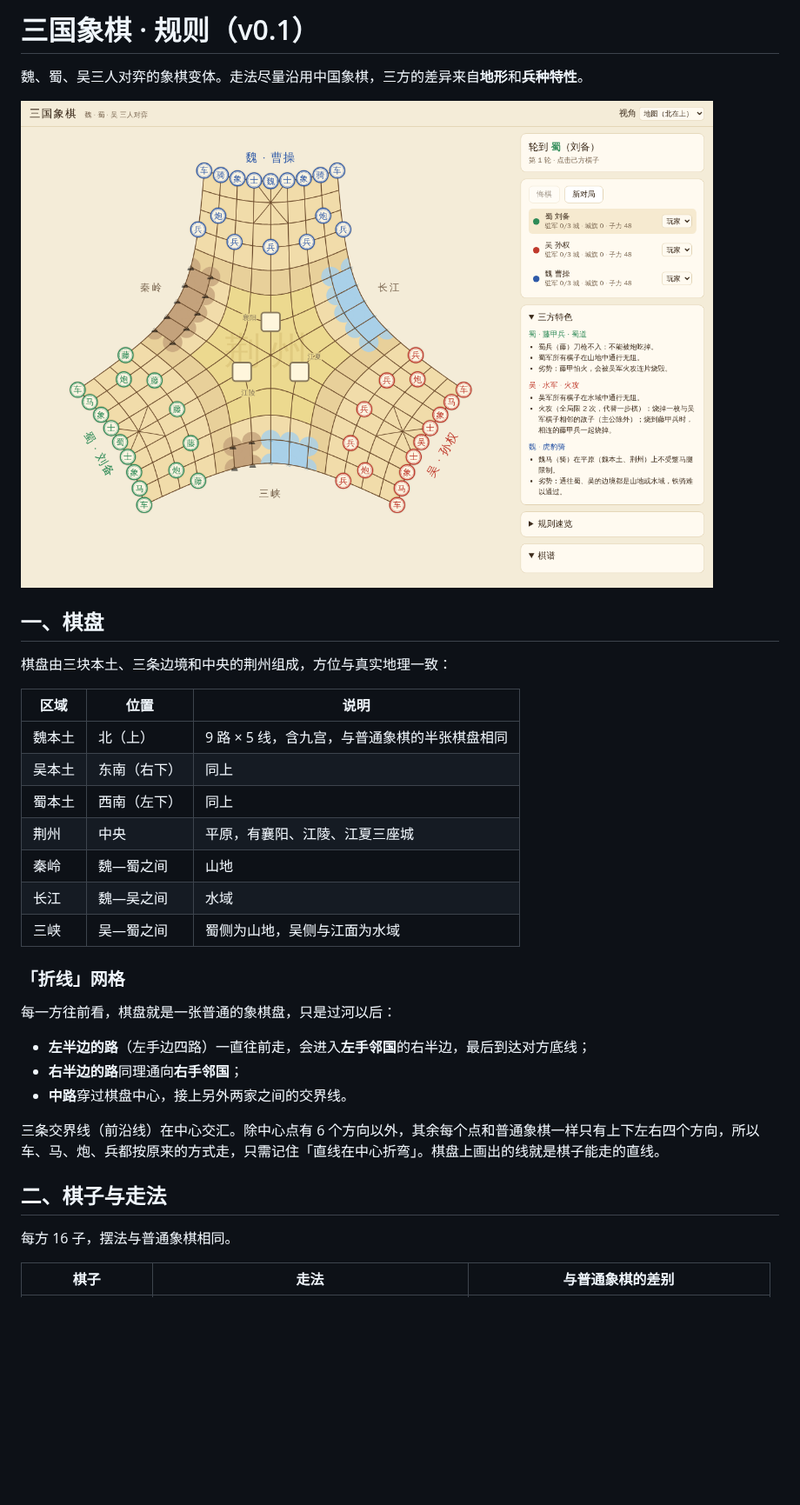
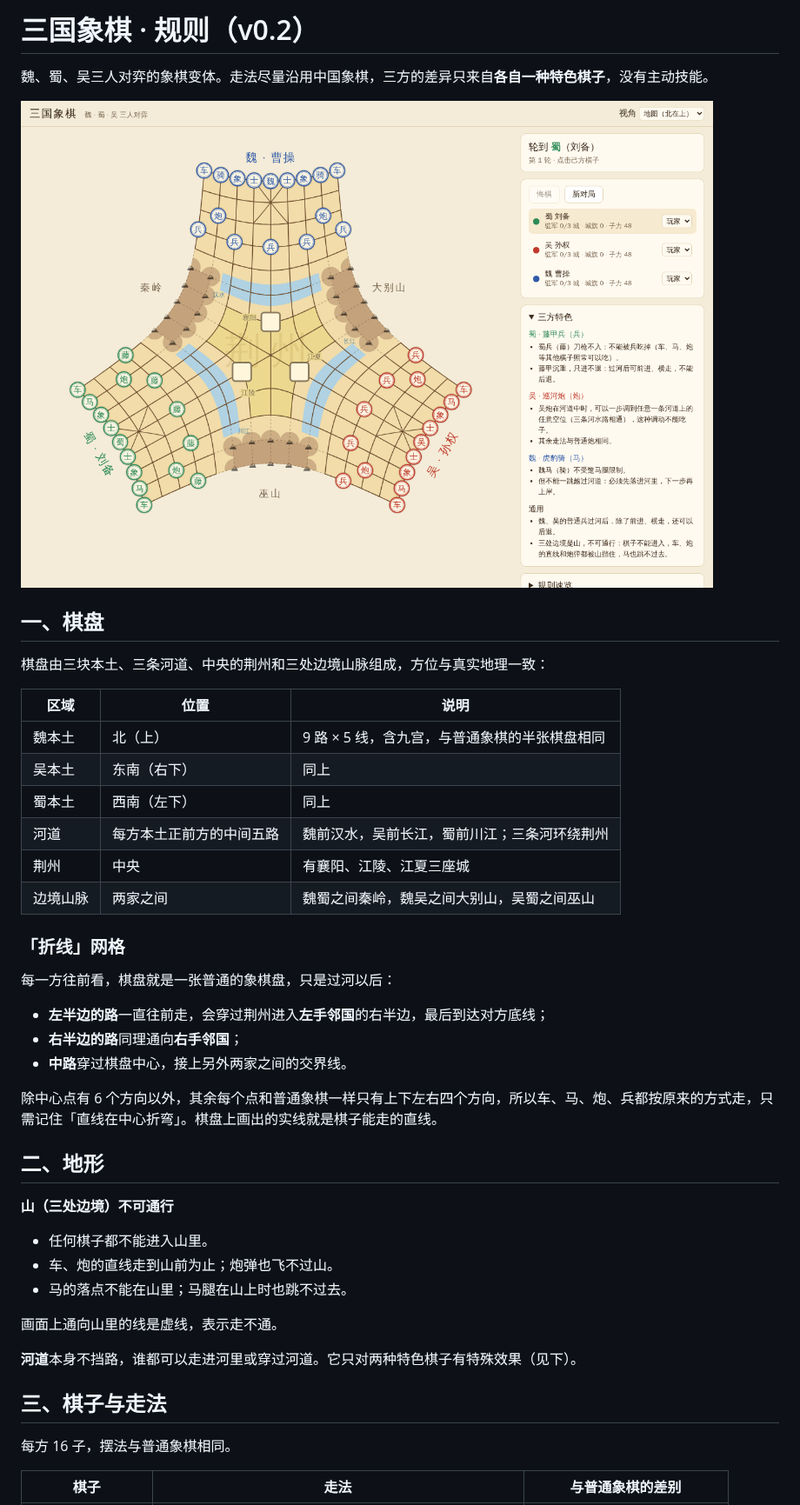
Before and after one commit to liukaidipeng-ops/threeKingdom, a Markdown page: docs/RULES.md, the part around one of its changes. Shown at 87% size. Drawn GitHub-style; pictures changed too: docs/screenshot.png; blank space fills up the shorter version.

```diff
--- a/docs/RULES.md
+++ b/docs/RULES.md
@@ -1,34 +1,44 @@
-# 三国象棋 · 规则（v0.1）
+# 三国象棋 · 规则（v0.2）
 
-魏、蜀、吴三人对弈的象棋变体。走法尽量沿用中国象棋，三方的差异来自**地形**和**兵种特性**。
+魏、蜀、吴三人对弈的象棋变体。走法尽量沿用中国象棋，三方的差异只来自**各自一种特色棋子**，没有主动技能。
 
 ![棋盘](./screenshot.png)
 
 ## 一、棋盘
 
-棋盘由三块本土、三条边境和中央的荆州组成，方位与真实地理一致：
+棋盘由三块本土、三条河道、中央的荆州和三处边境山脉组成，方位与真实地理一致：
 
 | 区域 | 位置 | 说明 |
 |---|---|---|
 | 魏本土 | 北（上） | 9 路 × 5 线，含九宫，与普通象棋的半张棋盘相同 |
 | 吴本土 | 东南（右下） | 同上 |
 | 蜀本土 | 西南（左下） | 同上 |
-| 荆州 | 中央 | 平原，有襄阳、江陵、江夏三座城 |
-| 秦岭 | 魏—蜀之间 | 山地 |
-| 长江 | 魏—吴之间 | 水域 |
-| 三峡 | 吴—蜀之间 | 蜀侧为山地，吴侧与江面为水域 |
+| 河道 | 每方本土正前方的中间五路 | 魏前汉水，吴前长江，蜀前川江；三条河环绕荆州 |
+| 荆州 | 中央 | 有襄阳、江陵、江夏三座城 |
+| 边境山脉 | 两家之间 | 魏蜀之间秦岭，魏吴之间大别山，吴蜀之间巫山 |
 
 ### 「折线」网格
 
 每一方往前看，棋盘就是一张普通的象棋盘，只是过河以后：
 
-- **左半边的路**（左手边四路）一直往前走，会进入**左手邻国**的右半边，最后到达对方底线；
+- **左半边的路**一直往前走，会穿过荆州进入**左手邻国**的右半边，最后到达对方底线；
 - **右半边的路**同理通向**右手邻国**；
 - **中路**穿过棋盘中心，接上另外两家之间的交界线。
 
-三条交界线（前沿线）在中心交汇。除中心点有 6 个方向以外，其余每个点和普通象棋一样只有上下左右四个方向，所以车、马、炮、兵都按原来的方式走，只需记住「直线在中心折弯」。棋盘上画出的线就是棋子能走的直线。
+除中心点有 6 个方向以外，其余每个点和普通象棋一样只有上下左右四个方向，所以车、马、炮、兵都按原来的方式走，只需记住「直线在中心折弯」。棋盘上画出的实线就是棋子能走的直线。
 
-## 二、棋子与走法
+## 二、地形
+
+**山（三处边境）不可通行**
+- 任何棋子都不能进入山里。
+- 车、炮的直线走到山前为止；炮弹也飞不过山。
+- 马的落点不能在山里；马腿在山上时也跳不过去。
+
+画面上通向山里的线是虚线，表示走不通。
+
+**河道**本身不挡路，谁都可以走进河里或穿过河道。它只对两种特色棋子有特殊效果（见下）。
+
+## 三、棋子与走法
 
 每方 16 子，摆法与普通象棋相同。
 
```
Also changed, not shown: other parts of docs/RULES.md (+24 -36 lines), README.md (+3 -3 lines), 11 other files.
